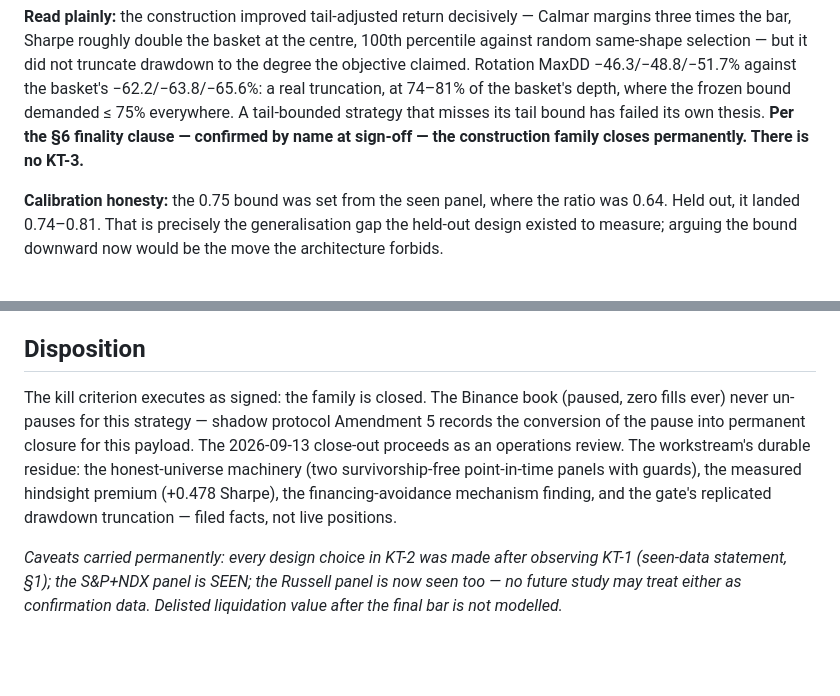
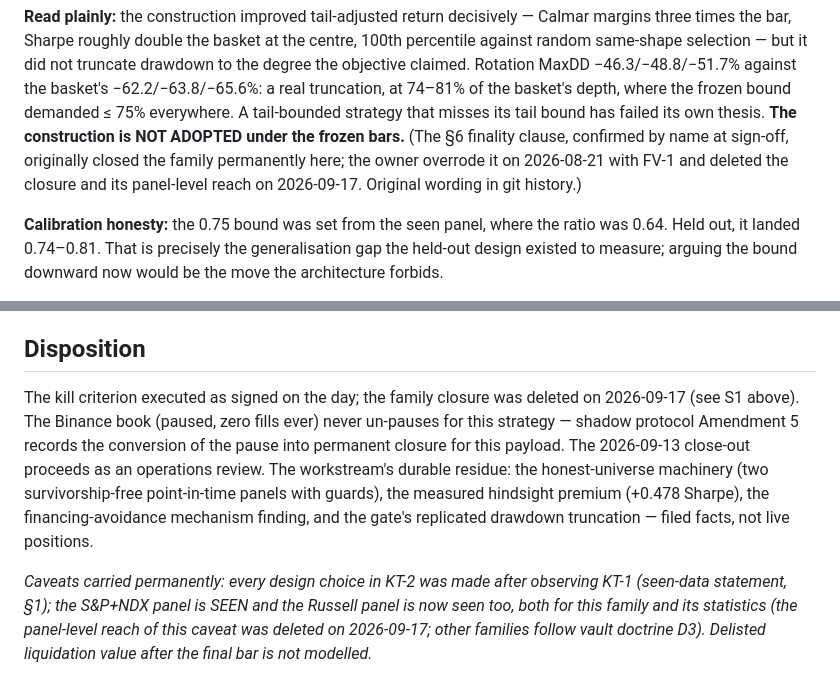
Before and after one commit to phuazz/tradfi-thematic, a Markdown page: reviews/2026-08-21_kt2_verdict.md, 2 parts joined by grey strips. Drawn GitHub-style; blank space fills up the shorter version.

```diff
--- a/reviews/2026-08-21_kt2_verdict.md
+++ b/reviews/2026-08-21_kt2_verdict.md
@@ -43,8 +43,11 @@ truncate drawdown to the degree the objective claimed. Rotation MaxDD
 −46.3/−48.8/−51.7% against the basket's −62.2/−63.8/−65.6%: a real truncation,
 at 74–81% of the basket's depth, where the frozen bound demanded ≤ 75%
 everywhere. A tail-bounded strategy that misses its tail bound has failed its
-own thesis. **Per the §6 finality clause — confirmed by name at sign-off —
-the construction family closes permanently. There is no KT-3.**
+own thesis. **The construction is NOT ADOPTED under the frozen bars.** (The
+§6 finality clause, confirmed by name at sign-off, originally closed the
+family permanently here; the owner overrode it on 2026-08-21 with FV-1 and
+deleted the closure and its panel-level reach on 2026-09-17. Original wording
+in git history.)
 
 **Calibration honesty:** the 0.75 bound was set from the seen panel, where the
 ratio was 0.64. Held out, it landed 0.74–0.81. That is precisely the
@@ -81,7 +84,8 @@ have shown Sharpe 0.466 / MaxDD −51.5% / Calmar 0.19 against GICS 0.497 /
 
 ## Disposition
 
-The kill criterion executes as signed: the family is closed. The Binance book
+The kill criterion executed as signed on the day; the family closure was
+deleted on 2026-09-17 (see S1 above). The Binance book
 (paused, zero fills ever) never un-pauses for this strategy — shadow protocol
 Amendment 5 records the conversion of the pause into permanent closure for
 this payload. The 2026-09-13 close-out proceeds as an operations review. The
@@ -91,7 +95,8 @@ premium (+0.478 Sharpe), the financing-avoidance mechanism finding, and the
 gate's replicated drawdown truncation — filed facts, not live positions.
 
 *Caveats carried permanently: every design choice in KT-2 was made after
-observing KT-1 (seen-data statement, §1); the S&P+NDX panel is SEEN; the
-Russell panel is now seen too — no future study may treat either as
-confirmation data. Delisted liquidation value after the final bar is not
-modelled.*
+observing KT-1 (seen-data statement, §1); the S&P+NDX panel is SEEN and the
+Russell panel is now seen too, both for this family and its statistics (the
+panel-level reach of this caveat was deleted on 2026-09-17; other families
+follow vault doctrine D3). Delisted liquidation value after the final bar is
+not modelled.*
```
Also changed, not shown: RESEARCH_MEMO.md (+9 -7 lines).
